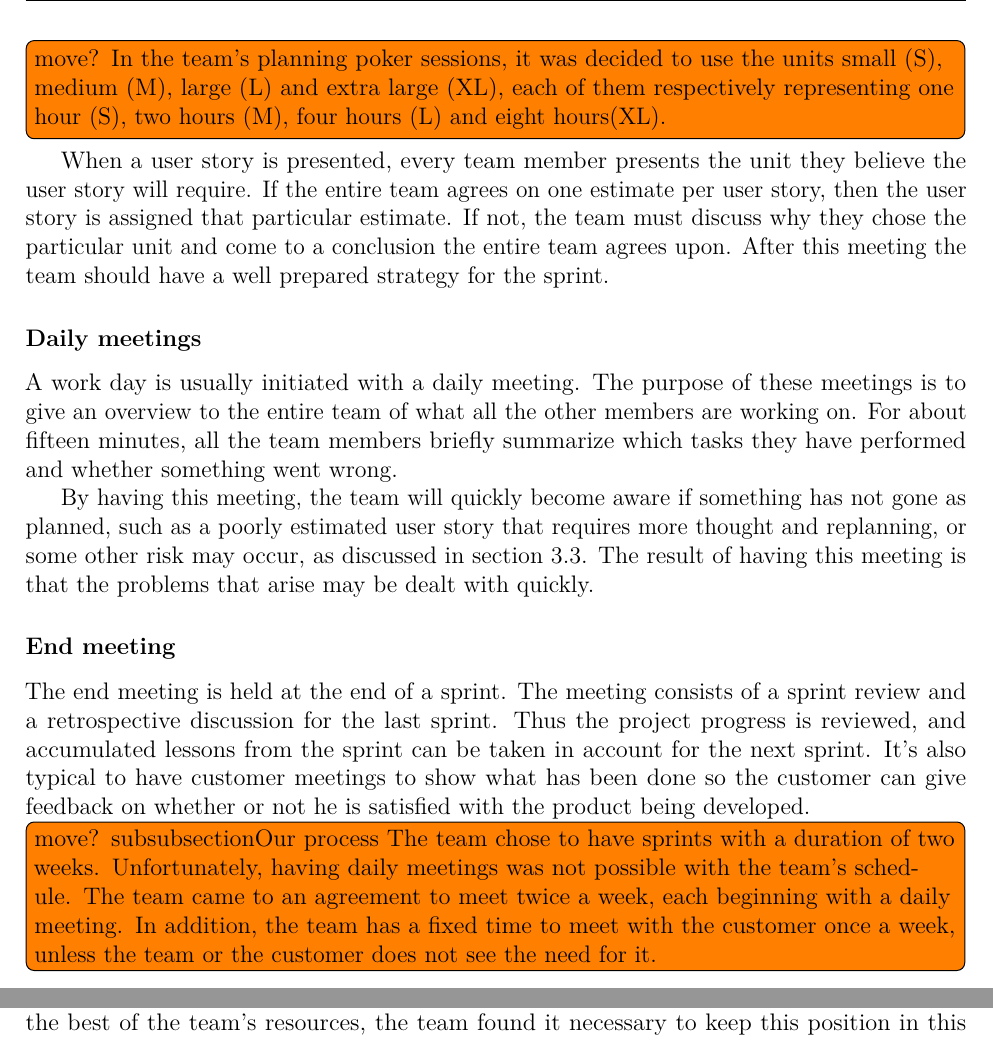
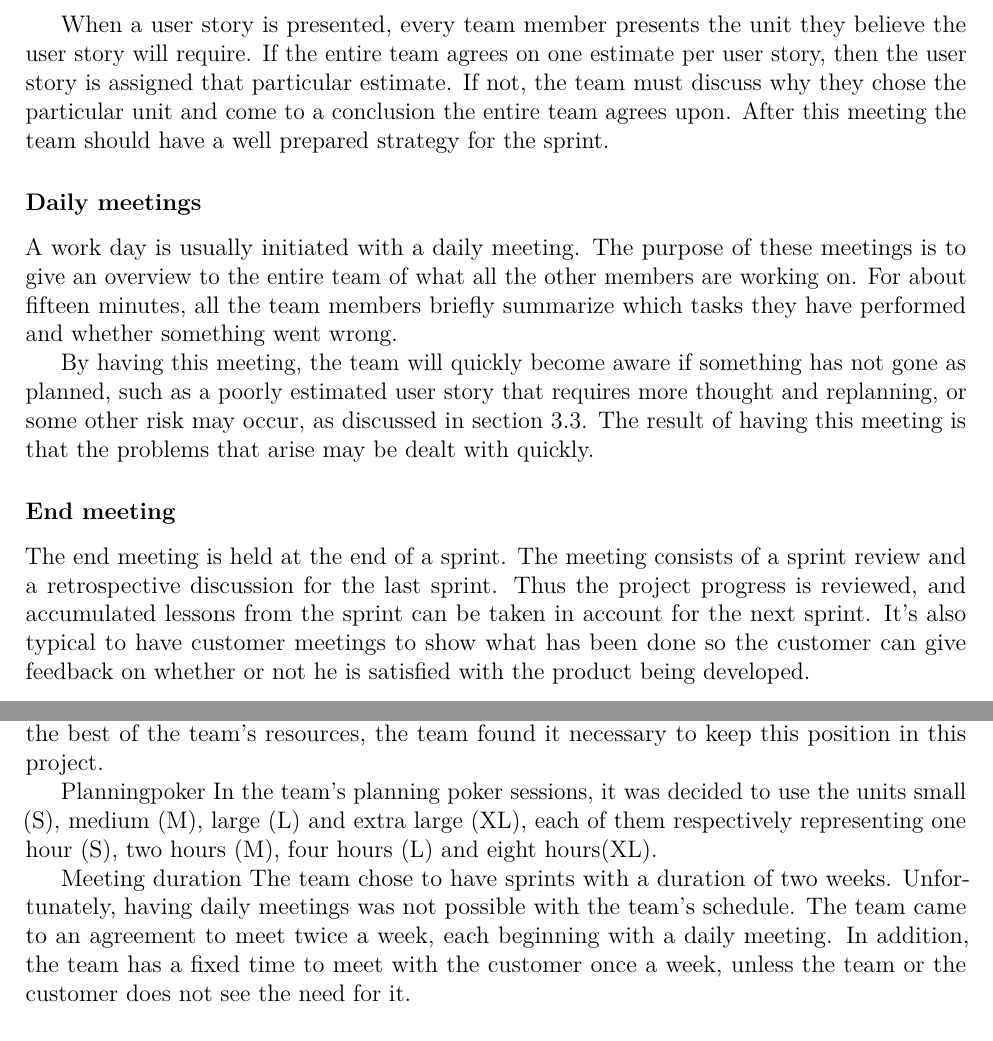
Before and after one commit to haavardlian/IT2901, a LaTeX thesis (report/rapport.tex, which reads report/ch/devProcess/sec/projectMethod.tex, report/ch/projectManagement/sec/scrum.tex): two parts of pages 24 and 43 of 86, joined at a grey line, cut so that both start at the same text. Compiled offline with pdfLaTeX.

Commit message:
Move things about our adaption of scrum from project management to development process

```diff
--- a/report/ch/devProcess/sec/projectMethod.tex
+++ b/report/ch/devProcess/sec/projectMethod.tex
@@ -6,6 +6,13 @@ As can be seen in section ~\ref{sec:scrumProjectManagement}, the team chose Scru
 \subsection{Our adaptation of Scrum}
 \todo{Write the rest of this section}
 The concept behind the Scrum approach is to empower the entire team to make decisions, so that a project manager would become redundant. However, in order to manage and make the best of the team's resources, the team found it necessary to keep this position in this project.
+
+
+Planningpoker
+In the team's planning poker sessions, it was decided to use the units small (S), medium (M), large (L) and extra large (XL), each of them respectively representing one hour (S), two hours (M), four hours (L) and eight hours(XL).
+
+Meeting duration
+The team chose to have sprints with a duration of two weeks. Unfortunately, having daily meetings was not possible with the team's schedule. The team came to an agreement to meet twice a week, each beginning with a daily meeting. In addition, the team has a fixed time to meet with the customer once a week, unless the team or the customer does not see the need for it.
 
 \subsection{Our adaptation of Extreme Programming}
 Several modifications and adaptations were made to the Extreme Programming method in order to optimize it to fit the team's needs.
--- a/report/ch/projectManagement/sec/scrum.tex
+++ b/report/ch/projectManagement/sec/scrum.tex
@@ -25,8 +25,6 @@ The objective of the sprint planning is to find out what work that needs to be c
 \subsubsection{Planning poker}
 In planning poker, each team member individually decide on how many units of time they think a task and/or user story will require to complete. This is repeated for each task and/or user story. The units of time can be in hours, work days, or whatever unit the team sees fit.
 
-\todo{move? In the team's planning poker sessions, it was decided to use the units small (S), medium (M), large (L) and extra large (XL), each of them respectively representing one hour (S), two hours (M), four hours (L) and eight hours(XL).}
-
 When a user story is presented, every team member presents the unit they believe the user story will require. If the entire team agrees on one estimate per user story, then the user story is assigned that particular estimate. If not, the team must discuss why they chose the particular unit and come to a conclusion the entire team agrees upon.
 After this meeting the team should have a well prepared strategy for the sprint.
 
@@ -40,8 +38,6 @@ The end meeting is held at the end of a sprint. The meeting consists of a sprint
 Thus the project progress is reviewed, and accumulated lessons from the sprint can be taken in account for the next sprint.
 It's also typical to have customer meetings to show what has been done so the customer can give feedback on whether or not he is satisfied with the product being developed.
 
-\todo{move? subsubsectionOur process
-The team chose to have sprints with a duration of two weeks. Unfortunately, having daily meetings was not possible with the team's schedule. The team came to an agreement to meet twice a week, each beginning with a daily meeting. In addition, the team has a fixed time to meet with the customer once a week, unless the team or the customer does not see the need for it.}
 
 \begin{comment}
 \subsubsection{Scrum tool}
```
